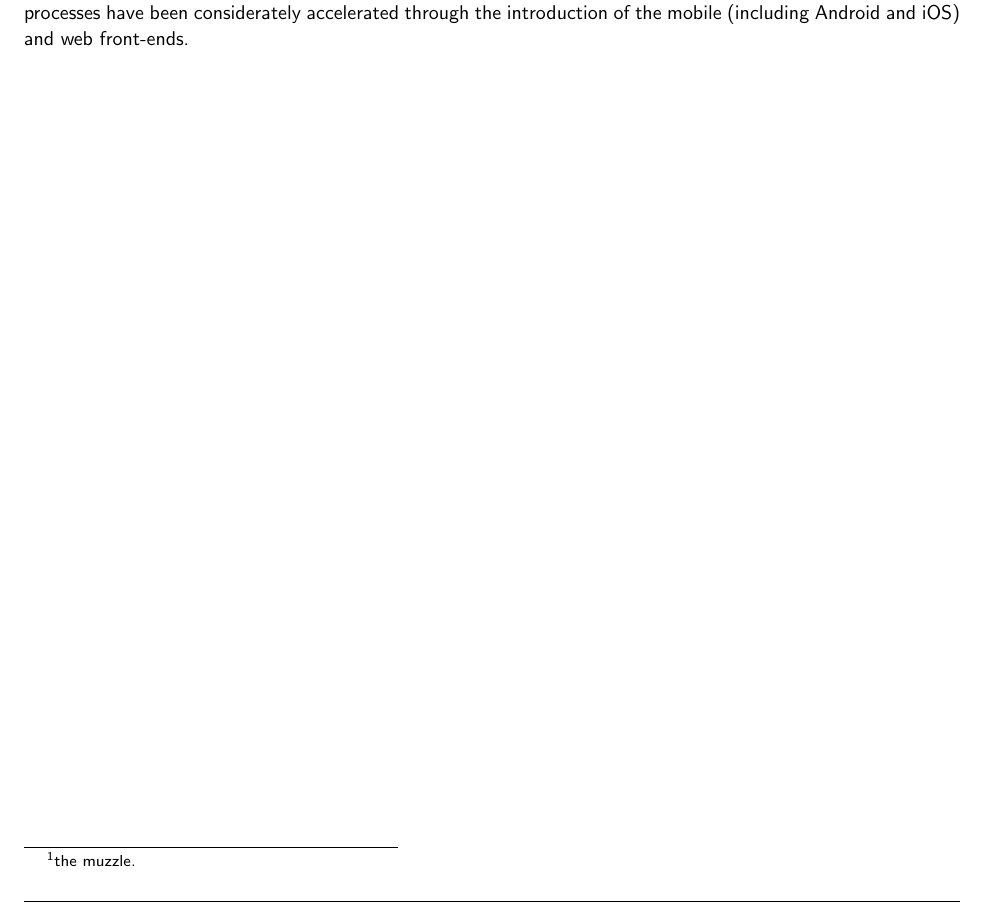
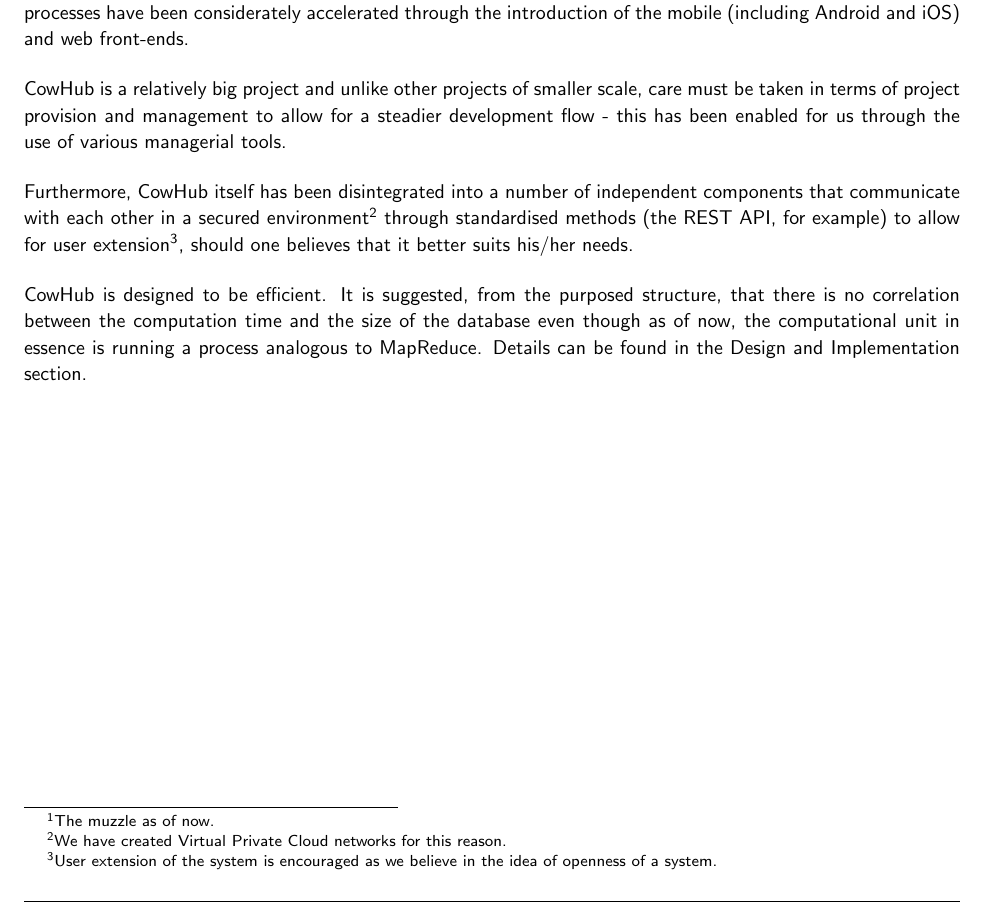
Before and after one commit to CowHub/cowhub-documentation, a LaTeX document (report.tex, which reads tex/introduction.tex): part of page 5 of 24, cut so that both start at the same text. Compiled offline with pdfLaTeX.

Commit message:
Update introduction.

```diff
--- a/tex/introduction.tex
+++ b/tex/introduction.tex
@@ -6,4 +6,10 @@ CowHub is an alternative solution to the current tagging system (the ``system'')
 	\item obsolete, as the system has been around for some time and is not up to the modern system standard;
 \end{itemize}
 
-CowHub introduces a new and modern way to get around the aforementioned issues. CowHub uses biometric features\footnote{the muzzle.} to identify a cattle, meaning that there needn't be any physical attachment to be done to any cattle, and as the biometrics are unique, measurable physical characteristics that are used widely in the industry for object identification\cite{biometrics}. The registration, analysation and the identification are carried out on the cloud, and the processes have been considerately accelerated through the introduction of the mobile (including Android and iOS) and web front-ends.
+CowHub introduces a new and modern way to get around the aforementioned issues. CowHub uses biometric features\footnote{The muzzle as of now.} to identify a cattle, meaning that there needn't be any physical attachment to be done to any cattle, and as the biometrics are unique, measurable physical characteristics that are used widely in the industry for object identification\cite{biometrics}. The registration, analysation and the identification are carried out on the cloud, and the processes have been considerately accelerated through the introduction of the mobile (including Android and iOS) and web front-ends.
+
+CowHub is a relatively big project and unlike other projects of smaller scale, care must be taken in terms of project provision and management to allow for a steadier development flow - this has been enabled for us through the use of various managerial tools.
+
+Furthermore, CowHub itself has been disintegrated into a number of independent components that communicate with each other in a secured environment\footnote{We have created Virtual Private Cloud networks for this reason.} through standardised methods (the REST API, for example) to allow for user extension\footnote{User extension of the system is encouraged as we believe in the idea of openness of a system.}, should one believes that it better suits his/her needs.
+
+CowHub is designed to be efficient. It is suggested, from the purposed structure, that there is no correlation between the computation time and the size of the database even though as of now, the computational unit in essence is running a process analogous to MapReduce. Details can be found in the Design and Implementation section.
```
